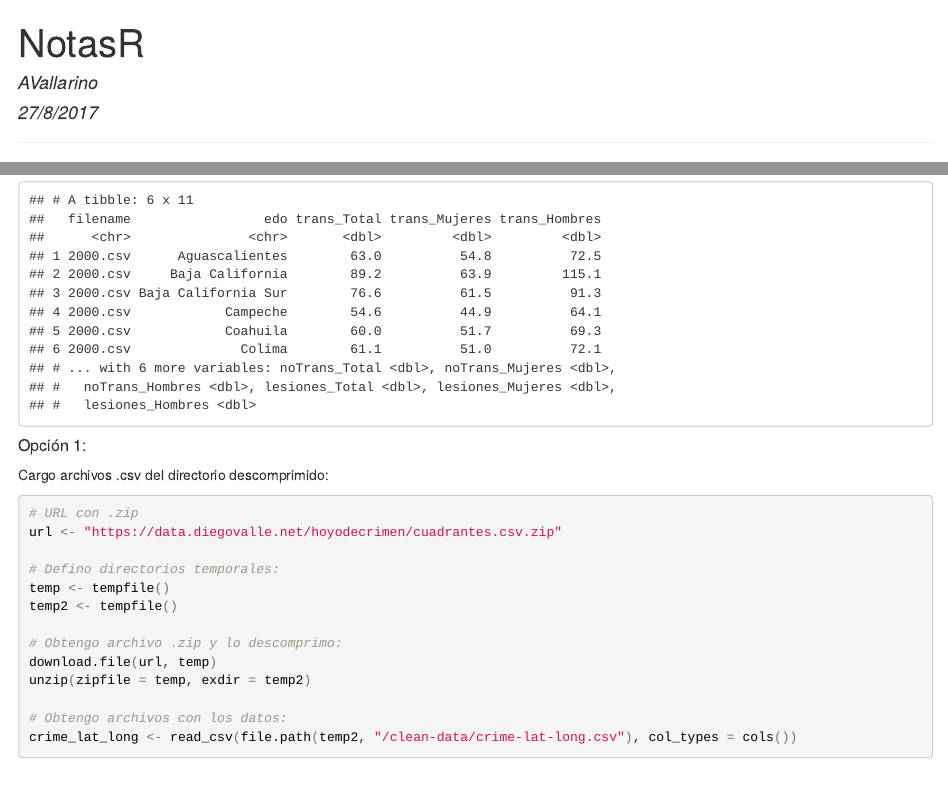
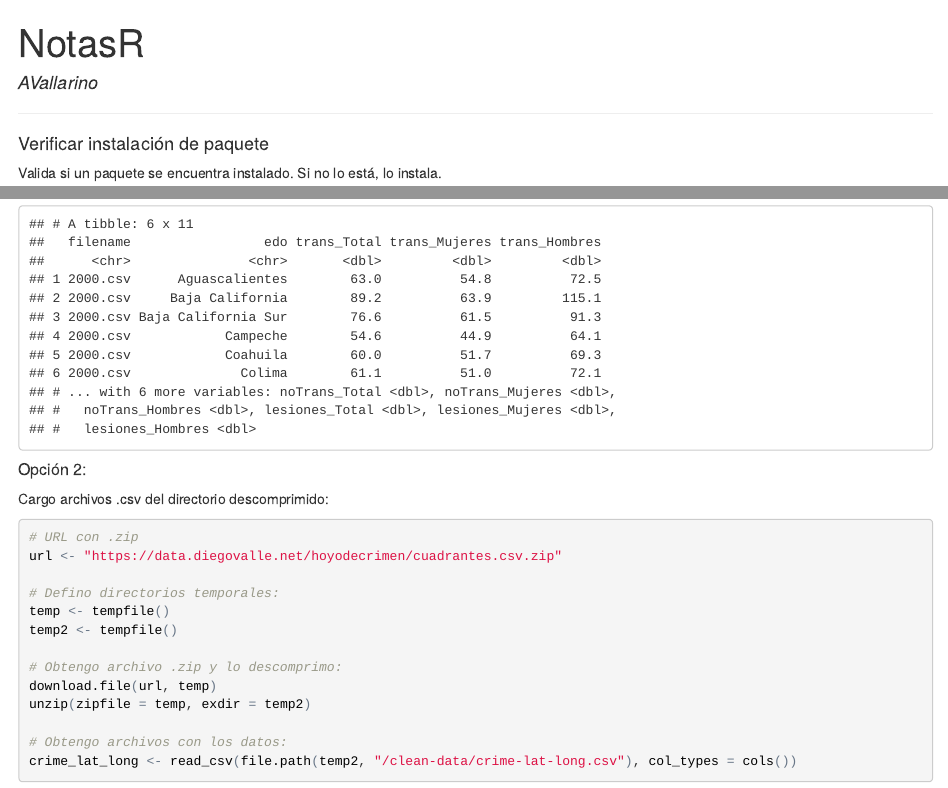
Before and after one commit to avallarino-ar/MCDatos, an R Markdown document (Notas/Notas-R/NotasR.Rmd): the page in a window 1100 px wide, from its top, and a second part further down, joined at a grey line. The pictures show the output file Notas/Notas-R/NotasR.html that the author committed with the source, opened offline.

Commit message:
Actualizo Notas-R

````diff
--- a/Notas/Notas-R/NotasR.Rmd
+++ b/Notas/Notas-R/NotasR.Rmd
@@ -1,13 +1,12 @@
 ---
 title: "NotasR"
 author: "AVallarino"
-date: "27/8/2017"
 output: html_document
 ---
 
 ---
 
-**Verificar instalación de paquete**
+#### Verificar instalación de paquete
 Valida si un paquete se encuentra instalado. Si no lo está, lo instala.
 ```{r}
 if(!require(dplyr, quietly = TRUE, warn.conflicts = FALSE) ){
@@ -90,7 +89,7 @@ head(data_200x_orig)
 
 
 
-#####Opción 1:
+##### Opción 2:
 Cargo archivos .csv del directorio descomprimido:
 ```{r}
 # URL con .zip
````
Also changed, not shown: Notas/Notas-R/NotasR.html, Notas/Notas-R/NotasR.pdf, Notas/Notas-R/NotasR.Rmd (8 more changed lines).
